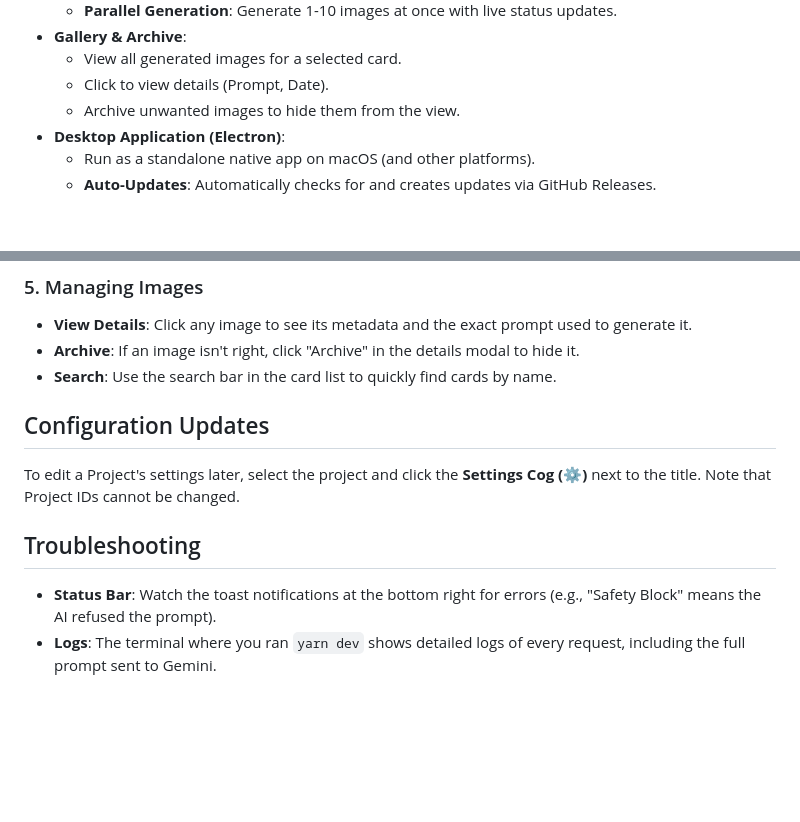
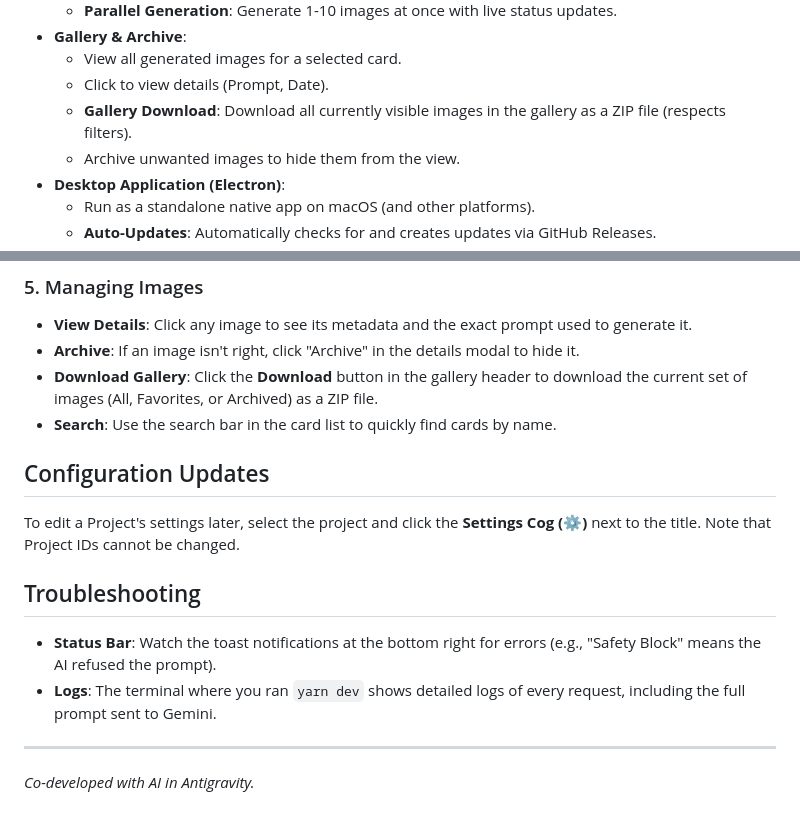
Before and after one commit to jrundquist/ai-art-cards, a Markdown page: README.md, 2 parts joined by grey strips. Drawn GitHub-style; blank space fills up the shorter version.

Commit message:
doc: Documented download functionality.

```diff
--- a/README.md
+++ b/README.md
@@ -16,6 +16,7 @@ A powerful, local web and desktop application for generating and managing consis
 -   **Gallery & Archive**:
     -   View all generated images for a selected card.
     -   Click to view details (Prompt, Date).
+    -   **Gallery Download**: Download all currently visible images in the gallery as a ZIP file (respects filters).
     -   Archive unwanted images to hide them from the view.
 -   **Desktop Application (Electron)**:
     -   Run as a standalone native app on macOS (and other platforms).
@@ -100,6 +101,7 @@ When you first load the app, click the **(+)** button next to the key selector (
 ### 5. Managing Images
 -   **View Details**: Click any image to see its metadata and the exact prompt used to generate it.
 -   **Archive**: If an image isn't right, click "Archive" in the details modal to hide it.
+-   **Download Gallery**: Click the **Download** button in the gallery header to download the current set of images (All, Favorites, or Archived) as a ZIP file.
 -   **Search**: Use the search bar in the card list to quickly find cards by name.
 
 ## Configuration Updates
@@ -108,3 +110,7 @@ To edit a Project's settings later, select the project and click the **Settings
 ## Troubleshooting
 -   **Status Bar**: Watch the toast notifications at the bottom right for errors (e.g., "Safety Block" means the AI refused the prompt).
 -   **Logs**: The terminal where you ran `yarn dev` shows detailed logs of every request, including the full prompt sent to Gemini.
+
+---
+
+*Co-developed with AI in Antigravity.*
```
